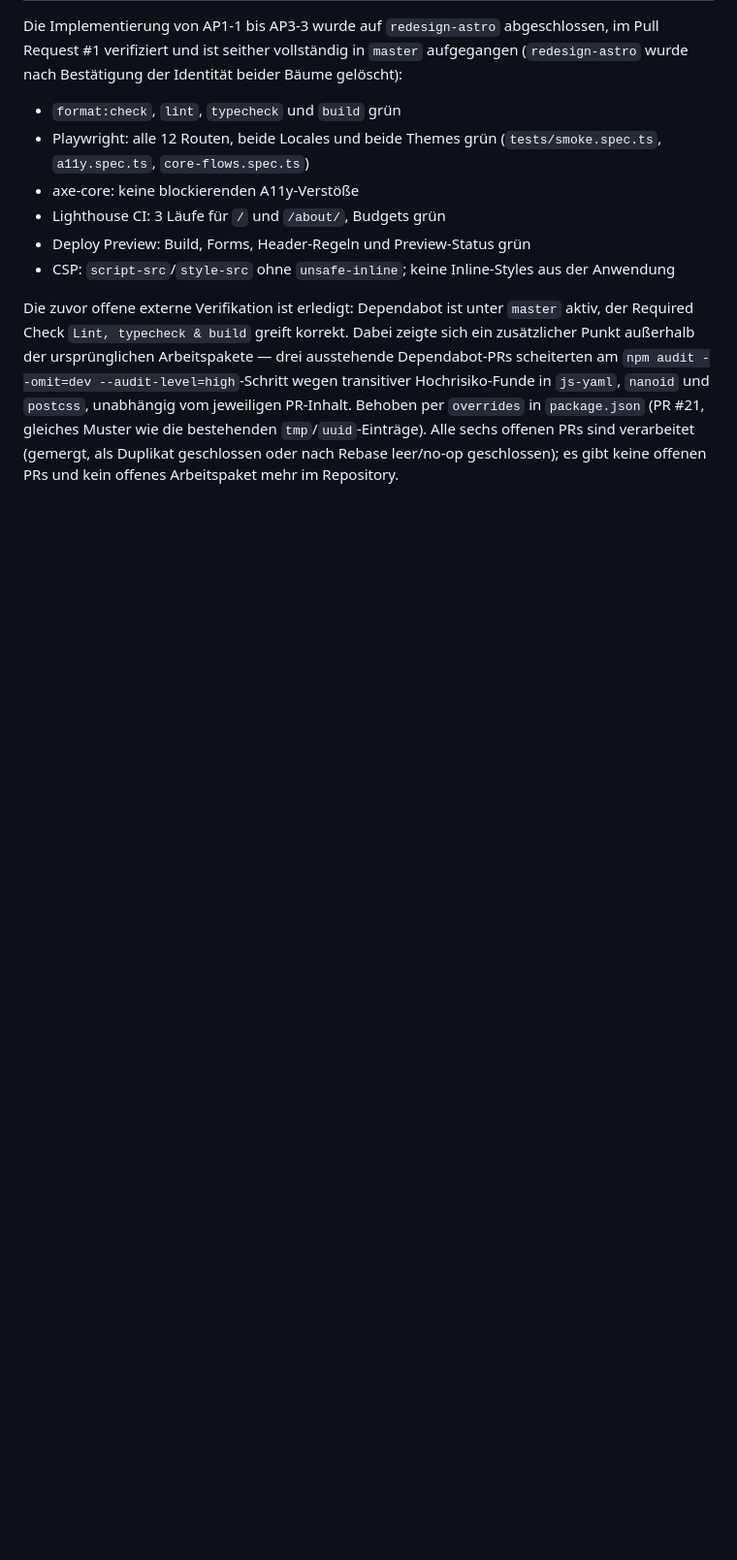
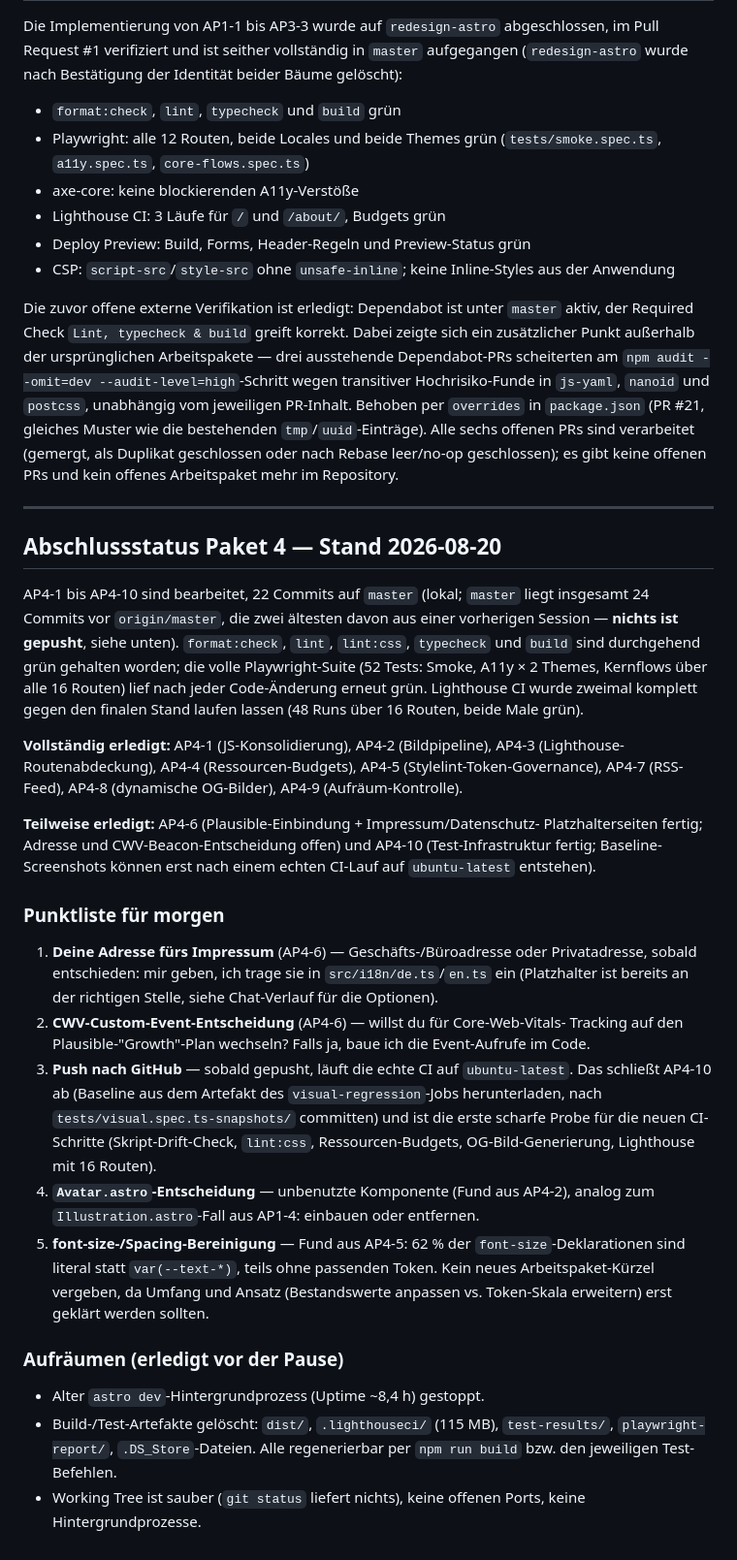
Before and after one commit to DoPaNik/dominik-pabst.com, a Markdown page: docs/arbeitspakete.md, the part around the change. Shown at 97% size. Drawn GitHub-style; blank space fills up the shorter version.

Commit message:
docs: record end-of-session handoff for Paket 4
Summarizes what's done (AP4-1 through AP4-10, with AP4-6 and AP4-10
partially open), what's cleaned up (stale dev server, build/test
artifacts), and the concrete punch list for the next session: address
for the imprint, the CWV custom-event decision, pushing to origin
(needed for AP4-10's baseline and to actually exercise the new CI
steps for the first time), the Avatar.astro decision, and the
font-size/spacing token-cleanup candidate found during AP4-5.

```diff
--- a/docs/arbeitspakete.md
+++ b/docs/arbeitspakete.md
@@ -1006,3 +1006,57 @@ gleiches Muster wie die bestehenden `tmp`/`uuid`-Einträge). Alle sechs
 offenen PRs sind verarbeitet (gemergt, als Duplikat geschlossen oder nach
 Rebase leer/no-op geschlossen); es gibt keine offenen PRs und kein offenes
 Arbeitspaket mehr im Repository.
+
+---
+
+## Abschlussstatus Paket 4 — Stand 2026-08-20
+
+AP4-1 bis AP4-10 sind bearbeitet, 22 Commits auf `master` (lokal; `master`
+liegt insgesamt 24 Commits vor `origin/master`, die zwei ältesten davon aus
+einer vorherigen Session — **nichts ist gepusht**, siehe unten). `format:check`, `lint`, `lint:css`, `typecheck`
+und `build` sind durchgehend grün gehalten worden; die volle Playwright-Suite
+(52 Tests: Smoke, A11y × 2 Themes, Kernflows über alle 16 Routen) lief nach
+jeder Code-Änderung erneut grün. Lighthouse CI wurde zweimal komplett gegen
+den finalen Stand laufen lassen (48 Runs über 16 Routen, beide Male grün).
+
+**Vollständig erledigt:** AP4-1 (JS-Konsolidierung), AP4-2 (Bildpipeline),
+AP4-3 (Lighthouse-Routenabdeckung), AP4-4 (Ressourcen-Budgets),
+AP4-5 (Stylelint-Token-Governance), AP4-7 (RSS-Feed), AP4-8 (dynamische
+OG-Bilder), AP4-9 (Aufräum-Kontrolle).
+
+**Teilweise erledigt:** AP4-6 (Plausible-Einbindung + Impressum/Datenschutz-
+Platzhalterseiten fertig; Adresse und CWV-Beacon-Entscheidung offen) und
+AP4-10 (Test-Infrastruktur fertig; Baseline-Screenshots können erst nach
+einem echten CI-Lauf auf `ubuntu-latest` entstehen).
+
+### Punktliste für morgen
+
+1. **Deine Adresse fürs Impressum** (AP4-6) — Geschäfts-/Büroadresse oder
+   Privatadresse, sobald entschieden: mir geben, ich trage sie in
+   `src/i18n/de.ts`/`en.ts` ein (Platzhalter ist bereits an der richtigen
+   Stelle, siehe Chat-Verlauf für die Optionen).
+2. **CWV-Custom-Event-Entscheidung** (AP4-6) — willst du für Core-Web-Vitals-
+   Tracking auf den Plausible-"Growth"-Plan wechseln? Falls ja, baue ich die
+   Event-Aufrufe im Code.
+3. **Push nach GitHub** — sobald gepusht, läuft die echte CI auf
+   `ubuntu-latest`. Das schließt AP4-10 ab (Baseline aus dem Artefakt des
+   `visual-regression`-Jobs herunterladen, nach
+   `tests/visual.spec.ts-snapshots/` committen) und ist die erste scharfe
+   Probe für die neuen CI-Schritte (Skript-Drift-Check, `lint:css`,
+   Ressourcen-Budgets, OG-Bild-Generierung, Lighthouse mit 16 Routen).
+4. **`Avatar.astro`-Entscheidung** — unbenutzte Komponente (Fund aus AP4-2),
+   analog zum `Illustration.astro`-Fall aus AP1-4: einbauen oder entfernen.
+5. **font-size-/Spacing-Bereinigung** — Fund aus AP4-5: 62 % der
+   `font-size`-Deklarationen sind literal statt `var(--text-*)`, teils ohne
+   passenden Token. Kein neues Arbeitspaket-Kürzel vergeben, da Umfang und
+   Ansatz (Bestandswerte anpassen vs. Token-Skala erweitern) erst geklärt
+   werden sollten.
+
+### Aufräumen (erledigt vor der Pause)
+
+- Alter `astro dev`-Hintergrundprozess (Uptime ~8,4 h) gestoppt.
+- Build-/Test-Artefakte gelöscht: `dist/`, `.lighthouseci/` (115 MB),
+  `test-results/`, `playwright-report/`, `.DS_Store`-Dateien. Alle
+  regenerierbar per `npm run build` bzw. den jeweiligen Test-Befehlen.
+- Working Tree ist sauber (`git status` liefert nichts), keine offenen
+  Ports, keine Hintergrundprozesse.
```
